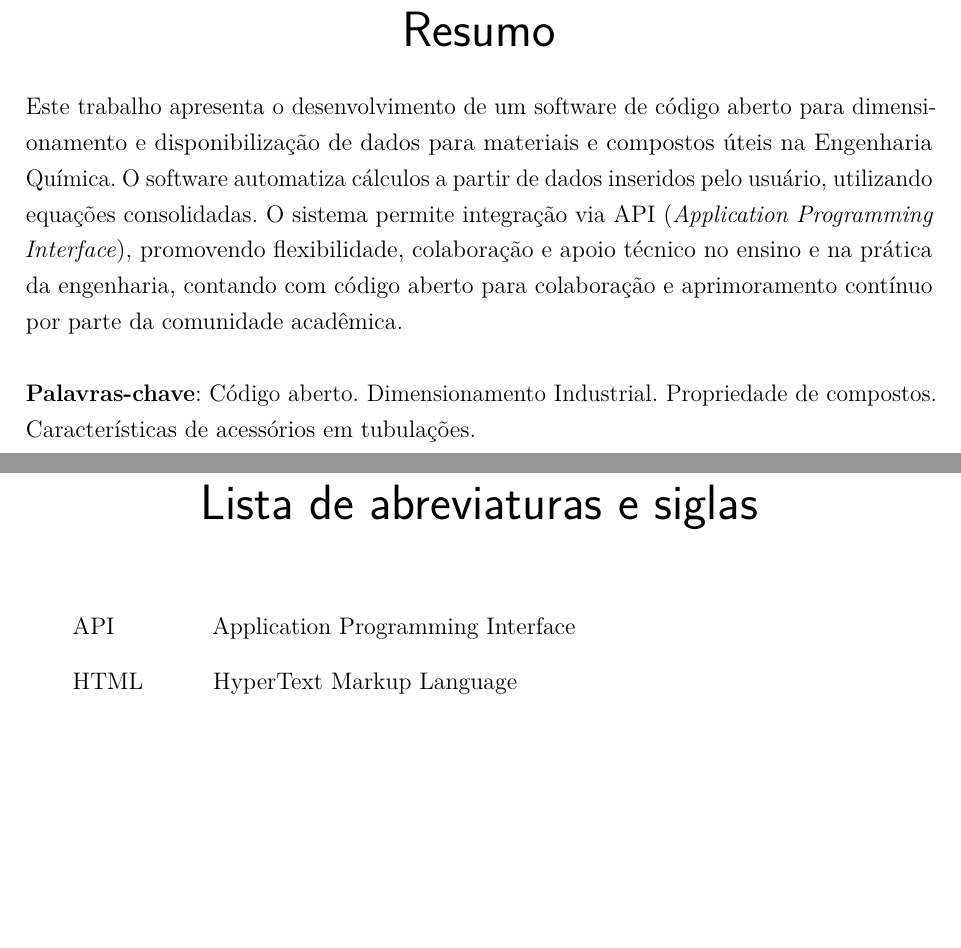
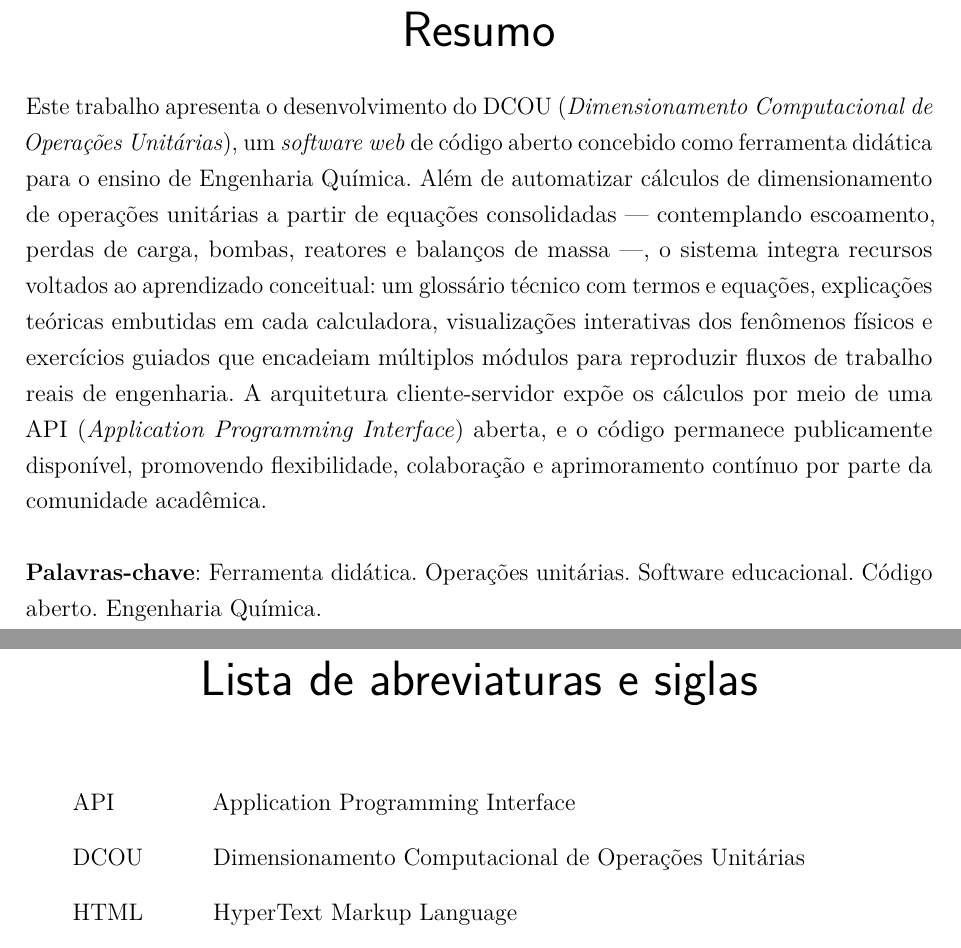
Before and after one commit to joao-baza/TCC, a LaTeX thesis (escrita/TEX/main.tex): two parts of pages 9 and 15 of 19, joined at a grey line, cut so that both start at the same text, the shorter picture padded with empty space. Compiled offline with pdfLaTeX.

Commit message:
docs(escrita): rebrand thesis to DCOU in pretextual matter
- set title to DCOU (subtitle folded in with a colon; this abntex2 lacks \subtitulo)
- rewrite resumo to foreground didactic resources
- update palavras-chave and add DCOU to siglas
- add IfFileExists figure-placeholder macro

Co-Authored-By: Claude Opus 4.8 (1M context) <noreply@anthropic.com>

```diff
--- a/escrita/TEX/main.tex
+++ b/escrita/TEX/main.tex
@@ -28,10 +28,18 @@
 % Configurações do pacote graphicx
 \graphicspath{{./media/}}         % Caminho das imagens
 
+% Inclui a imagem se ela existir; caso contrário, mostra um quadro "Figura pendente"
+% para que o documento compile mesmo antes de os screenshots serem capturados.
+\newcommand{\imgouplaceholder}[2][\linewidth]{%
+  \IfFileExists{#2}%
+    {\includegraphics[width=#1]{#2}}%
+    {\fbox{\parbox[c][4cm][c]{0.9\linewidth}{\centering\itshape Figura pendente --- inserir \detokenize{#2}}}}%
+}
+
 % ---
 % Informações de dados para CAPA e FOLHA DE ROSTO
 % ---
-\titulo{Desenvolvimento de Software para Dimensionamento em Operações Unitárias}
+\titulo{DCOU --- Dimensionamento Computacional de Operações Unitárias: uma ferramenta didática para Engenharia Química}
 \autor{João Pedro Baza Garcia Rodrigues}
 \local{Campo Grande -- MS}
 \data{2026}
@@ -177,9 +185,9 @@ Aos meus pais, Cassiano e Jacquecislene, por me darem não apenas a vida, mas ta
 % resumo em português
 \setlength{\absparsep}{18pt} % ajusta o espaçamento dos parágrafos do resumo
 \begin{resumo}
-Este trabalho apresenta o desenvolvimento de um software de código aberto para dimensionamento e disponibilização de dados para materiais e compostos úteis na Engenharia Química. O software automatiza cálculos a partir de dados inseridos pelo usuário, utilizando equações consolidadas. O sistema permite integração via API (\textit{Application Programming Interface}), promovendo flexibilidade, colaboração e apoio técnico no ensino e na prática da engenharia, contando com código aberto para colaboração e aprimoramento contínuo por parte da comunidade acadêmica.
+Este trabalho apresenta o desenvolvimento do DCOU (\textit{Dimensionamento Computacional de Operações Unitárias}), um \textit{software} \textit{web} de código aberto concebido como ferramenta didática para o ensino de Engenharia Química. Além de automatizar cálculos de dimensionamento de operações unitárias a partir de equações consolidadas --- contemplando escoamento, perdas de carga, bombas, reatores e balanços de massa ---, o sistema integra recursos voltados ao aprendizado conceitual: um glossário técnico com termos e equações, explicações teóricas embutidas em cada calculadora, visualizações interativas dos fenômenos físicos e exercícios guiados que encadeiam múltiplos módulos para reproduzir fluxos de trabalho reais de engenharia. A arquitetura cliente-servidor expõe os cálculos por meio de uma API (\textit{Application Programming Interface}) aberta, e o código permanece publicamente disponível, promovendo flexibilidade, colaboração e aprimoramento contínuo por parte da comunidade acadêmica.
 
- \textbf{Palavras-chave}: Código aberto. Dimensionamento Industrial. Propriedade de compostos. Características de acessórios em tubulações.
+ \textbf{Palavras-chave}: Ferramenta didática. Operações unitárias. Software educacional. Código aberto. Engenharia Química.
 \end{resumo}
 
 % resumo em inglês
@@ -206,6 +214,7 @@ Este trabalho apresenta o desenvolvimento de um software de código aberto para
 \pdfbookmark[0]{\listadesiglasname}{las}
 \begin{siglas}
   \item[API] Application Programming Interface
+  \item[DCOU] Dimensionamento Computacional de Operações Unitárias
   \item[HTML] HyperText Markup Language
   \item[CSS] Cascading Style Sheets
   \item[EDO] Equação diferencial ordinária
```
